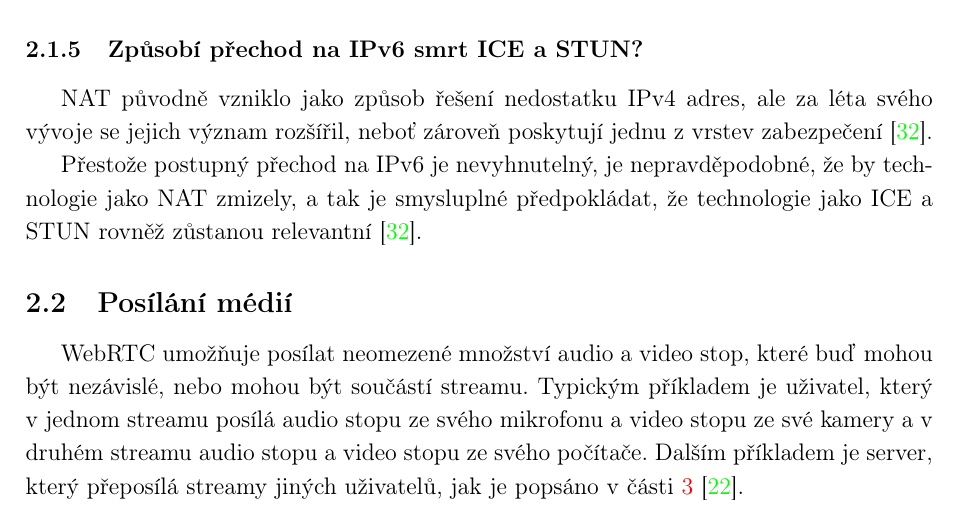
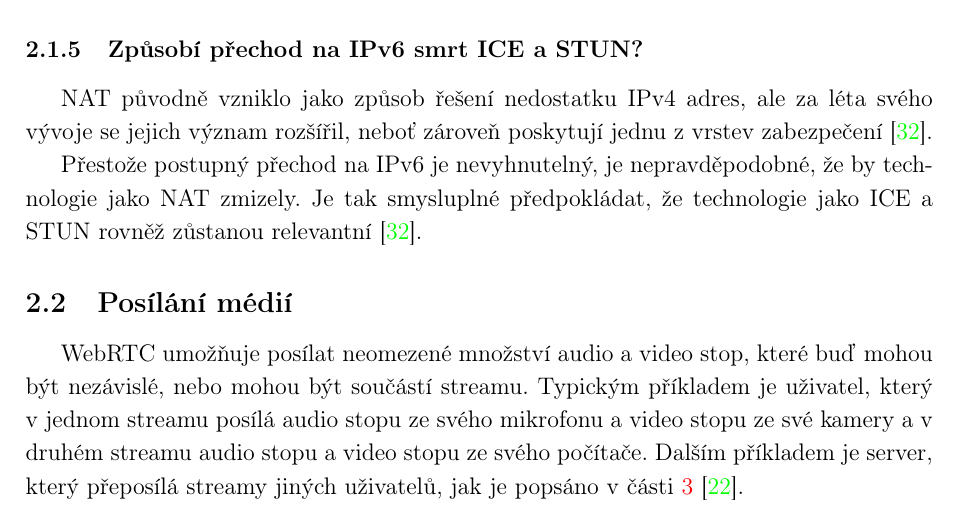
Before and after one commit to SimonBrandner/MatrixRTC-thesis, a LaTeX document (matrixRTC.tex, which reads sections/webrtc.tex): part of page 12 of 44, cut so that both start at the same text. Compiled offline with pdfLaTeX.

Commit message:
Adjust wording
Signed-off-by: Šimon Brandner <simon.bra.ag@gmail.com>

```diff
--- a/sections/webrtc.tex
+++ b/sections/webrtc.tex
@@ -289,7 +289,7 @@ vývoje se jejich význam rozšířil, neboť zároveň poskytují jednu z vrste
 zabezpečení \cite{Quora-WillIPv6KillSTUNAndICE}.
 
 Přestože postupný přechod na IPv6 je nevyhnutelný, je nepravděpodobné, že by
-technologie jako NAT zmizely, a tak je smysluplné předpokládat, že technologie
+technologie jako NAT zmizely. Je tak smysluplné předpokládat, že technologie
 jako ICE a STUN rovněž zůstanou relevantní \cite{Quora-WillIPv6KillSTUNAndICE}.
 
 \subsection{Posílání médií}
```
